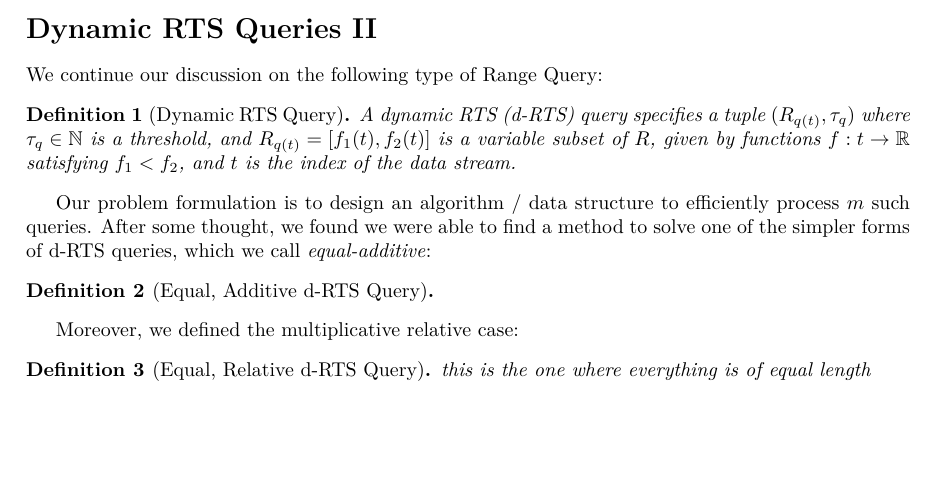
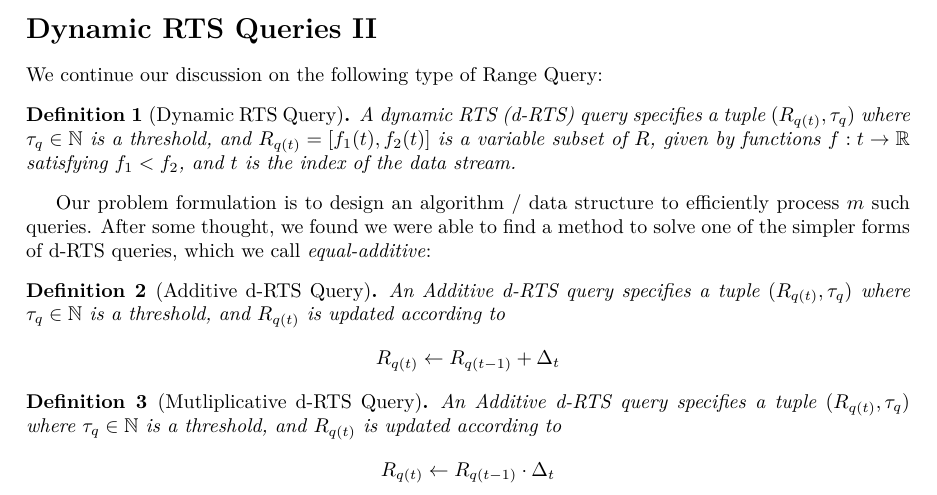
Before and after one commit to Seannnnnnnnnnn/RTS, a LaTeX document (Preprints/dRTS notes II.tex): part of the page, cut so that both start at the same text, the shorter picture padded with empty space. Compiled offline with pdfLaTeX.

Commit message:
latest notes

```diff
--- a/Preprints/dRTS notes II.tex
+++ b/Preprints/dRTS notes II.tex
@@ -56,18 +56,21 @@ We continue our discussion on the following type of Range Query:
 
 Our problem formulation is to design an algorithm / data structure to efficiently process $m$ such queries. After some thought, we found we were able to find a method to solve one of the simpler forms of d-RTS queries, which we call \textit{equal-additive}:
 
-\begin{definition}[Equal, Additive d-RTS Query]
-
+\begin{definition}[Additive d-RTS Query]
+    An Additive d-RTS query specifies a tuple $(R_{q(t)}, \tau_q)$ where $\tau_q\in \mathbb{N}$ is a threshold, and $R_{q(t)}$ is updated according to
+    $$R_{q(t)} \leftarrow R_{q(t-1)} + \Delta_t$$
 \end{definition}
 
-Moreover, we defined the multiplicative relative case:
 
-\begin{definition}[Equal, Relative d-RTS Query]
-    this is the one where everything is of equal length
+\begin{definition}[Mutliplicative d-RTS Query]
+    An Additive d-RTS query specifies a tuple $(R_{q(t)}, \tau_q)$ where $\tau_q\in \mathbb{N}$ is a threshold, and $R_{q(t)}$ is updated according to
+    $$R_{q(t)} \leftarrow R_{q(t-1)} \cdot \Delta_t$$
 \end{definition}
 
 
 
 
 
+
+
 \end{document}
```
Also changed, not shown: Preprints/Logarithmic Method.tex (+12 -1 lines), Preprints/dRTS notes II.tex (2 more changed lines).
